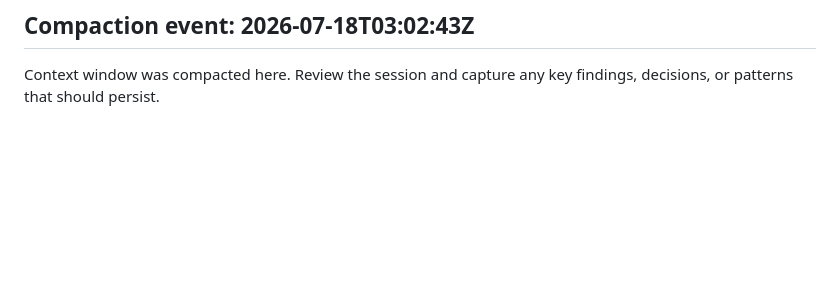
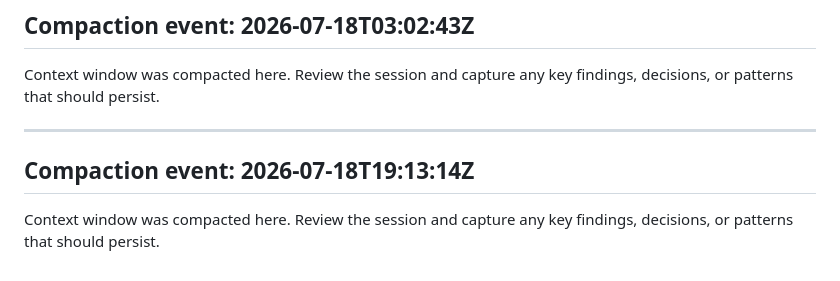
Before and after one commit to paulchangmckay/brain, a Markdown page: .wolf/cerebrum.md, the part around the change. GitHub-like rendering; blank space fills up the shorter version.

Commit message:
chore: record compaction event in cerebrum
Co-Authored-By: Claude Sonnet 5 <noreply@anthropic.com>

```diff
--- a/.wolf/cerebrum.md
+++ b/.wolf/cerebrum.md
@@ -437,3 +437,8 @@ Context window was compacted here. Review the session and capture any key findin
 ---
 ## Compaction event: 2026-07-18T03:02:43Z
 Context window was compacted here. Review the session and capture any key findings, decisions, or patterns that should persist.
+
+
+---
+## Compaction event: 2026-07-18T19:13:14Z
+Context window was compacted here. Review the session and capture any key findings, decisions, or patterns that should persist.
```
